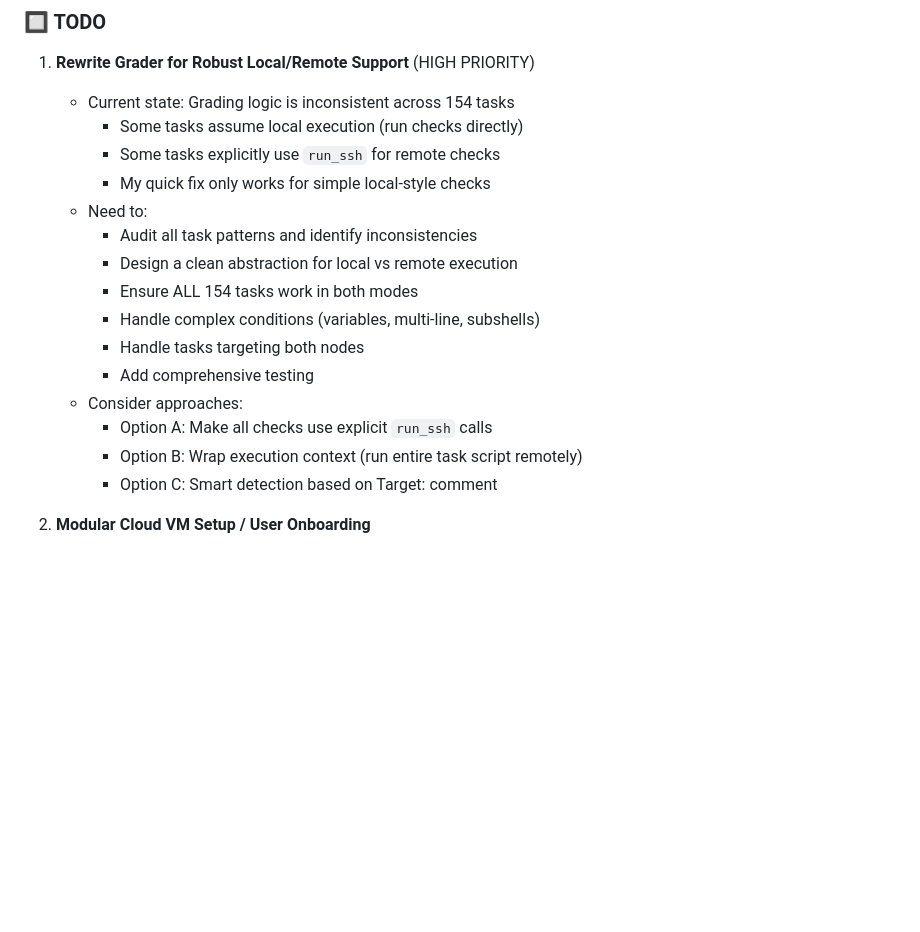
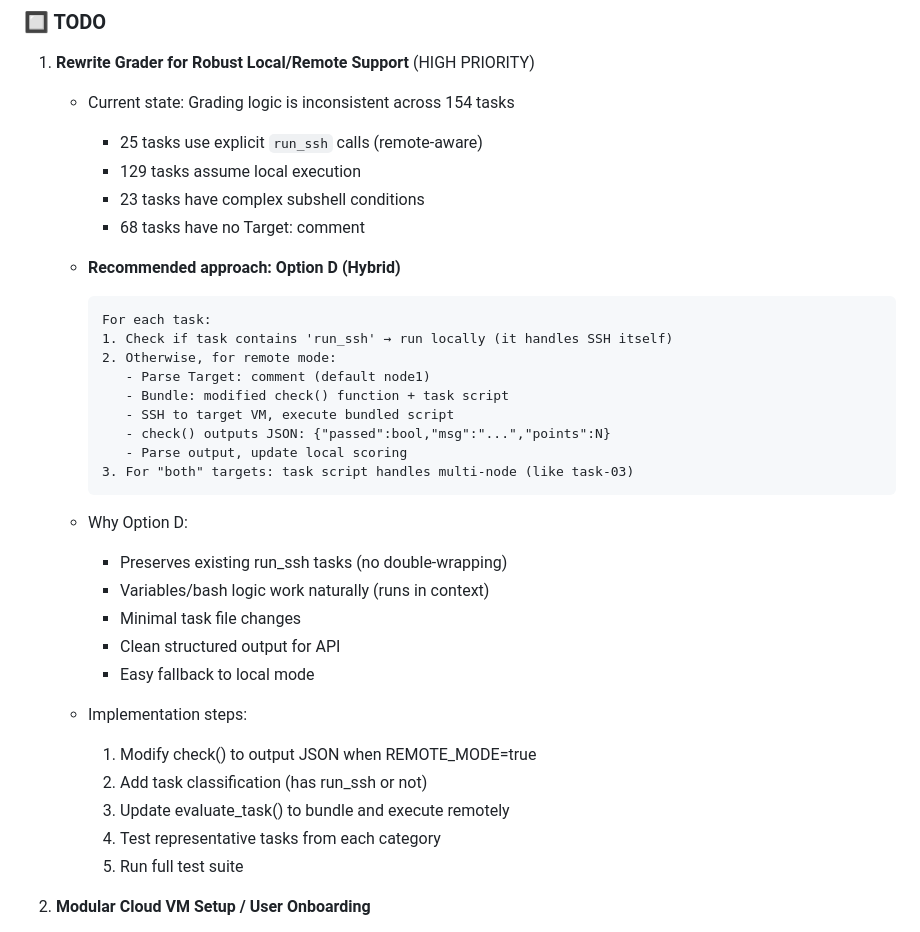
Before and after one commit to mdgjohnny/rhcsa-practice-labs, a Markdown page: CLAUDE.md, the part around the change. Drawn GitHub-style; blank space fills up the shorter version.

Commit message:
Document grader rewrite approach analysis
- Analyzed 4 options for local/remote grading support
- Recommended Option D (Hybrid): remote script + structured output
- Key insight: 25 tasks use run_ssh (remote-aware), 129 assume local
- Documented implementation steps

````diff
--- a/CLAUDE.md
+++ b/CLAUDE.md
@@ -111,20 +111,37 @@ A SadServers-style web platform for RHCSA (Red Hat Certified System Administrato
 
 1. **Rewrite Grader for Robust Local/Remote Support** (HIGH PRIORITY)
    - Current state: Grading logic is inconsistent across 154 tasks
-     - Some tasks assume local execution (run checks directly)
-     - Some tasks explicitly use `run_ssh` for remote checks
-     - My quick fix only works for simple local-style checks
-   - Need to:
-     - Audit all task patterns and identify inconsistencies
-     - Design a clean abstraction for local vs remote execution
-     - Ensure ALL 154 tasks work in both modes
-     - Handle complex conditions (variables, multi-line, subshells)
-     - Handle tasks targeting both nodes
-     - Add comprehensive testing
-   - Consider approaches:
-     - Option A: Make all checks use explicit `run_ssh` calls
-     - Option B: Wrap execution context (run entire task script remotely)
-     - Option C: Smart detection based on Target: comment
+     - 25 tasks use explicit `run_ssh` calls (remote-aware)
+     - 129 tasks assume local execution
+     - 23 tasks have complex subshell conditions
+     - 68 tasks have no Target: comment
+
+   - **Recommended approach: Option D (Hybrid)**
+     ```
+     For each task:
+     1. Check if task contains 'run_ssh' → run locally (it handles SSH itself)
+     2. Otherwise, for remote mode:
+        - Parse Target: comment (default node1)
+        - Bundle: modified check() function + task script
+        - SSH to target VM, execute bundled script
+        - check() outputs JSON: {"passed":bool,"msg":"...","points":N}
+        - Parse output, update local scoring
+     3. For "both" targets: task script handles multi-node (like task-03)
+     ```
+
+   - Why Option D:
+     - Preserves existing run_ssh tasks (no double-wrapping)
+     - Variables/bash logic work naturally (runs in context)
+     - Minimal task file changes
+     - Clean structured output for API
+     - Easy fallback to local mode
+
+   - Implementation steps:
+     1. Modify check() to output JSON when REMOTE_MODE=true
+     2. Add task classification (has run_ssh or not)
+     3. Update evaluate_task() to bundle and execute remotely
+     4. Test representative tasks from each category
+     5. Run full test suite
 
 2. **Modular Cloud VM Setup / User Onboarding**
    - Make the cloud VM integration self-service for GitHub users
````
